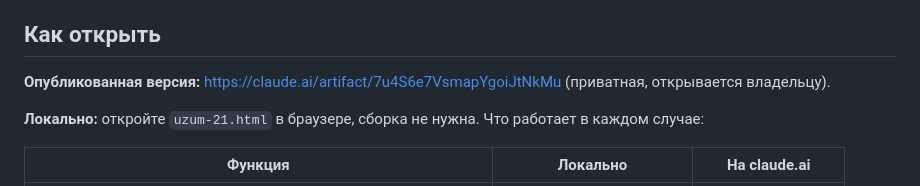
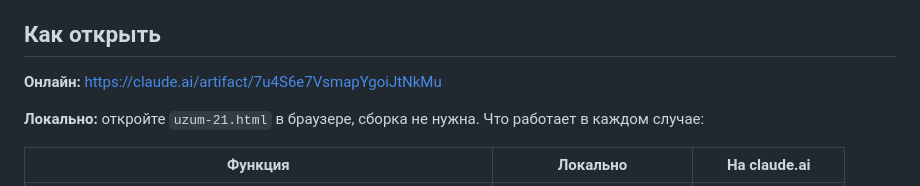
Before and after one commit to farik9797/uzum, a Markdown page: README.md, the part around one of its changes. GitHub-like rendering.

```diff
--- a/README.md
+++ b/README.md
@@ -23,7 +25,7 @@
 
 ## Как открыть
 
-**Опубликованная версия:** https://claude.ai/artifact/7u4S6e7VsmapYgoiJtNkMu (приватная, открывается владельцу).
+**Онлайн:** https://claude.ai/artifact/7u4S6e7VsmapYgoiJtNkMu
 
 **Локально:** откройте `uzum-21.html` в браузере, сборка не нужна. Что работает в каждом случае:
 
```
Also changed, not shown: other parts of README.md (+2 -0 lines).
